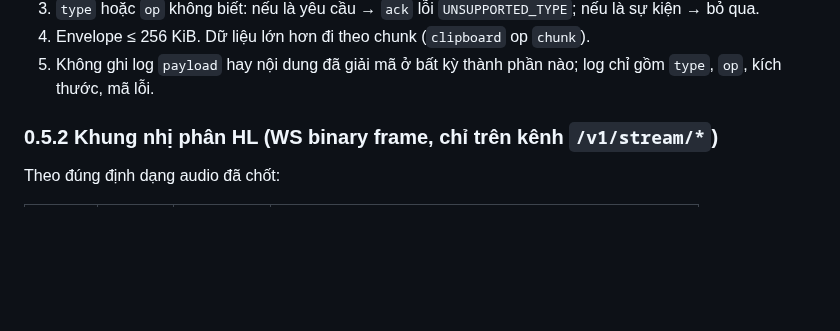
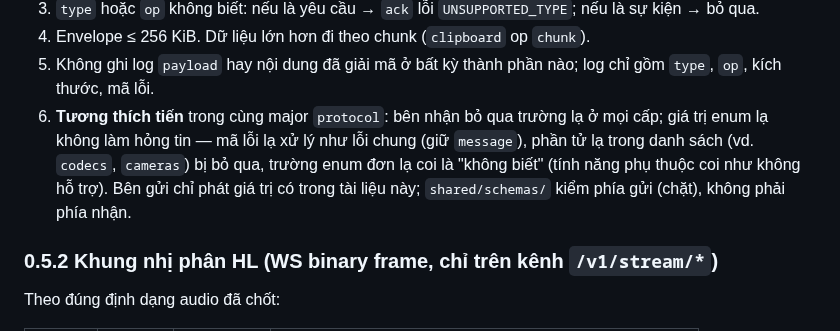
Before and after one commit to HandLive/handlive, a Markdown page: docs/detailed-design/00-common-specs.md, the part around the change. Drawn GitHub-style; blank space fills up the shorter version.

```diff
--- a/docs/detailed-design/00-common-specs.md
+++ b/docs/detailed-design/00-common-specs.md
@@ -179,6 +179,7 @@ Quy tắc chung:
 3. `type` hoặc `op` không biết: nếu là yêu cầu → `ack` lỗi `UNSUPPORTED_TYPE`; nếu là sự kiện → bỏ qua.
 4. Envelope ≤ 256 KiB. Dữ liệu lớn hơn đi theo chunk (`clipboard` op `chunk`).
 5. Không ghi log `payload` hay nội dung đã giải mã ở bất kỳ thành phần nào; log chỉ gồm `type`, `op`, kích thước, mã lỗi.
+6. **Tương thích tiến** trong cùng major `protocol`: bên nhận bỏ qua trường lạ ở mọi cấp; giá trị enum lạ không làm hỏng tin — mã lỗi lạ xử lý như lỗi chung (giữ `message`), phần tử lạ trong danh sách (vd. `codecs`, `cameras`) bị bỏ qua, trường enum đơn lạ coi là "không biết" (tính năng phụ thuộc coi như không hỗ trợ). Bên gửi chỉ phát giá trị có trong tài liệu này; `shared/schemas/` kiểm phía gửi (chặt), không phải phía nhận.
 
 ### 0.5.2 Khung nhị phân HL (WS binary frame, chỉ trên kênh `/v1/stream/*`)
 
```
Also changed, not shown: shared/schemas/README.md (+2 -0 lines).
